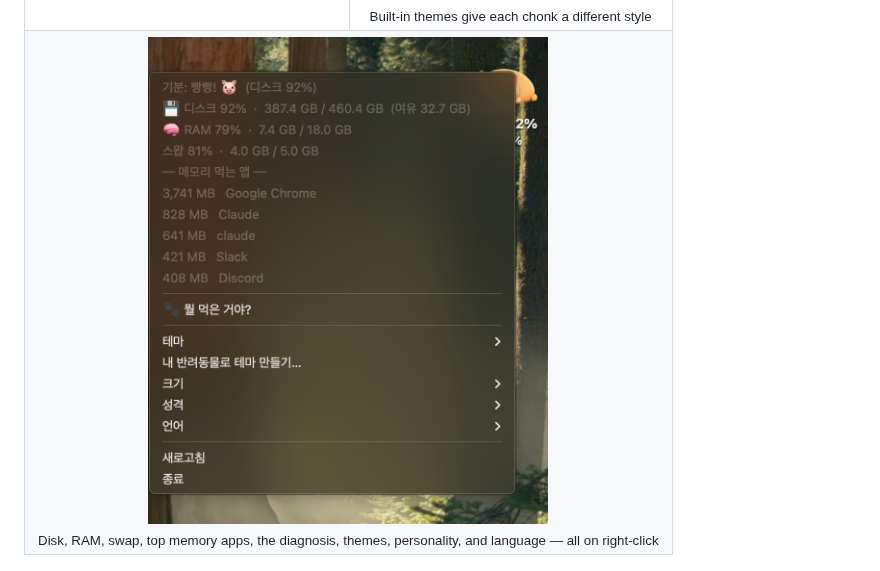
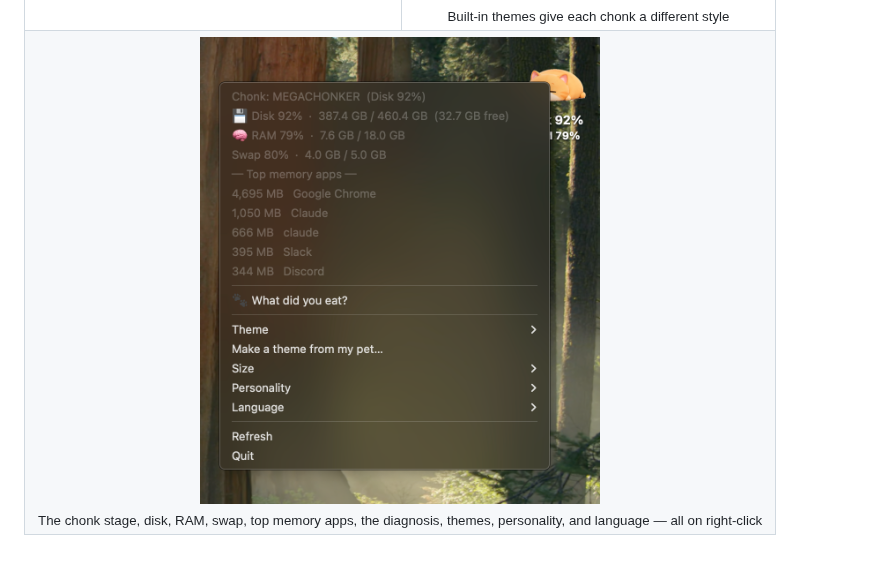
Before and after one commit to hyeonheebee/memory-cat, a Markdown page: README.md, the part around the change. Drawn GitHub-style; pictures changed too: context-menu.png.

Commit message:
docs: use the English context menu screenshot
The rest of the README is in English, and the English menu also shows the
chonk stage line (Chonk: MEGACHONKER), which is what the chonk chart
table above describes. Nothing in the README demonstrated that until now.

Co-Authored-By: Claude Opus 5 <noreply@anthropic.com>

```diff
--- a/README.md
+++ b/README.md
@@ -32,7 +32,7 @@ automatically converts into a custom 40-frame desktop theme.
   <tr>
     <td align="center" colspan="2">
       <img src="./context-menu.png" width="400"><br>
-      <sub>Disk, RAM, swap, top memory apps, the diagnosis, themes, personality, and language — all on right-click</sub>
+      <sub>The chonk stage, disk, RAM, swap, top memory apps, the diagnosis, themes, personality, and language — all on right-click</sub>
     </td>
   </tr>
 </table>
```
